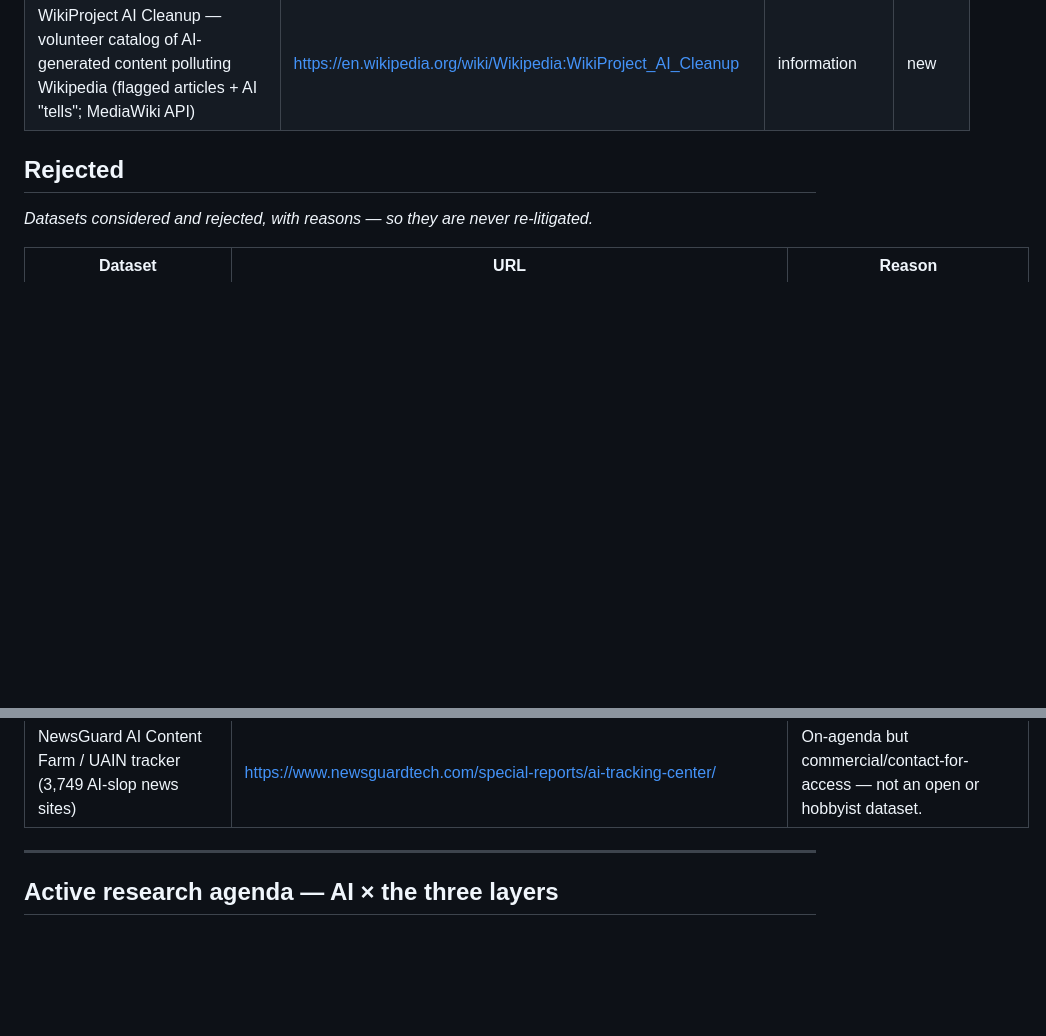
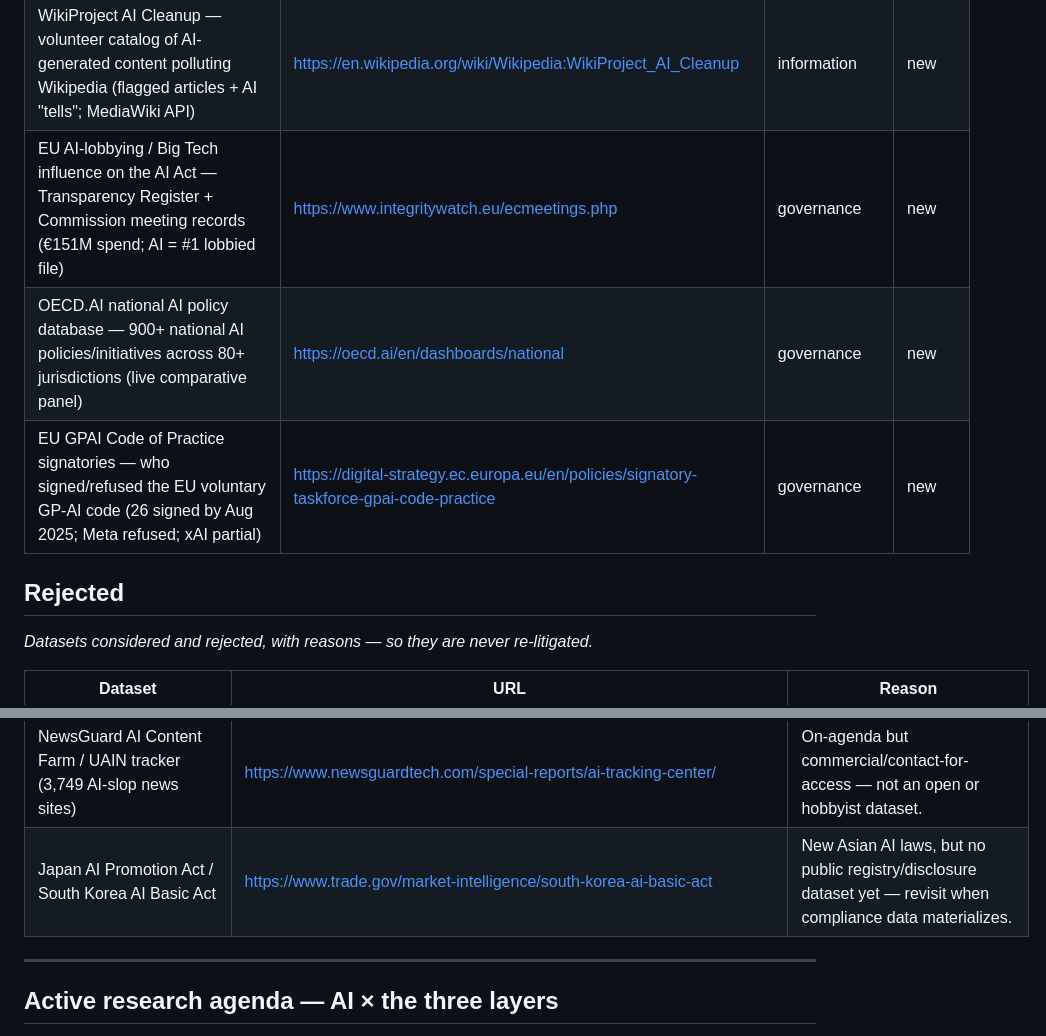
Before and after one commit to andybhall/daily_research, a Markdown page: LEDGER.md, 2 parts joined by grey strips. Drawn GitHub-style; blank space fills up the shorter version.

Commit message:
Daily hunt: 2026-09-04 (frontier 7)
Co-Authored-By: Claude Opus 4.8 <noreply@anthropic.com>
Claude-Session: https://claude.ai/code/session_01Gui5k4LAzmFanDFwgzwAzT

```diff
--- a/LEDGER.md
+++ b/LEDGER.md
@@ -102,6 +102,9 @@ arrival — do not surface it, do not re-litigate it.
 | Federal Register AI rulemaking — executive AI rules/proposed-rules/EOs/notices (open API; 57→309→182→224 docs/yr 2019-2026) | https://www.federalregister.gov/developers/documentation/api/v1 | governance | new |
 | Congressional AI hearings corpus — 28+ AI hearings + Schumer AI Insight Forums (transcripts/witnesses) | https://progresschamber.org/insights/we-used-ai-to-analyze-congressional-hearings-on-ai-heres-what-we-learned/ | governance | new |
 | WikiProject AI Cleanup — volunteer catalog of AI-generated content polluting Wikipedia (flagged articles + AI "tells"; MediaWiki API) | https://en.wikipedia.org/wiki/Wikipedia:WikiProject_AI_Cleanup | information | new |
+| EU AI-lobbying / Big Tech influence on the AI Act — Transparency Register + Commission meeting records (€151M spend; AI = #1 lobbied file) | https://www.integritywatch.eu/ecmeetings.php | governance | new |
+| OECD.AI national AI policy database — 900+ national AI policies/initiatives across 80+ jurisdictions (live comparative panel) | https://oecd.ai/en/dashboards/national | governance | new |
+| EU GPAI Code of Practice signatories — who signed/refused the EU voluntary GP-AI code (26 signed by Aug 2025; Meta refused; xAI partial) | https://digital-strategy.ec.europa.eu/en/policies/signatory-taskforce-gpai-code-practice | governance | new |
 
 <!-- Found delta 2026-08-08 (frontier 10): 4 added (sandboxed pass) + 2 added (open-egress re-run) -->
 <!-- Found delta 2026-08-09 (frontier 1): 2 added -->
@@ -186,6 +190,7 @@ _Datasets considered and rejected, with reasons — so they are never re-litigat
 | MultiState / IAPP commercial state-AI-legislation trackers | https://www.multistate.ai/artificial-intelligence-ai-legislation | Commercial repackaging of public legislative data — use the NCSL database / LegiScan source. |
 | LLM benchmark aggregators (BenchLM, BenchmarkAggregator, internal.ai) | https://benchlm.ai/ | Derivative collector panels of public benchmarks; ledger-adjacent to OpenRouter/LMArena seeds. |
 | NewsGuard AI Content Farm / UAIN tracker (3,749 AI-slop news sites) | https://www.newsguardtech.com/special-reports/ai-tracking-center/ | On-agenda but commercial/contact-for-access — not an open or hobbyist dataset. |
+| Japan AI Promotion Act / South Korea AI Basic Act | https://www.trade.gov/market-intelligence/south-korea-ai-basic-act | New Asian AI laws, but no public registry/disclosure dataset yet — revisit when compliance data materializes. |
 
 <!-- Rejected delta 2026-08-08 (frontier 10): 11 added (sandboxed pass) + 8 added (open-egress re-run) -->
 <!-- Rejected delta 2026-08-09 (frontier 1): 6 added -->
```
Also changed, not shown: other parts of LEDGER.md (+2 -0 lines), analysis/2026-09-04/SUMMARY.md (added, +25 -0 lines), memos/2026-09-04.md (added, +46 -0 lines).
